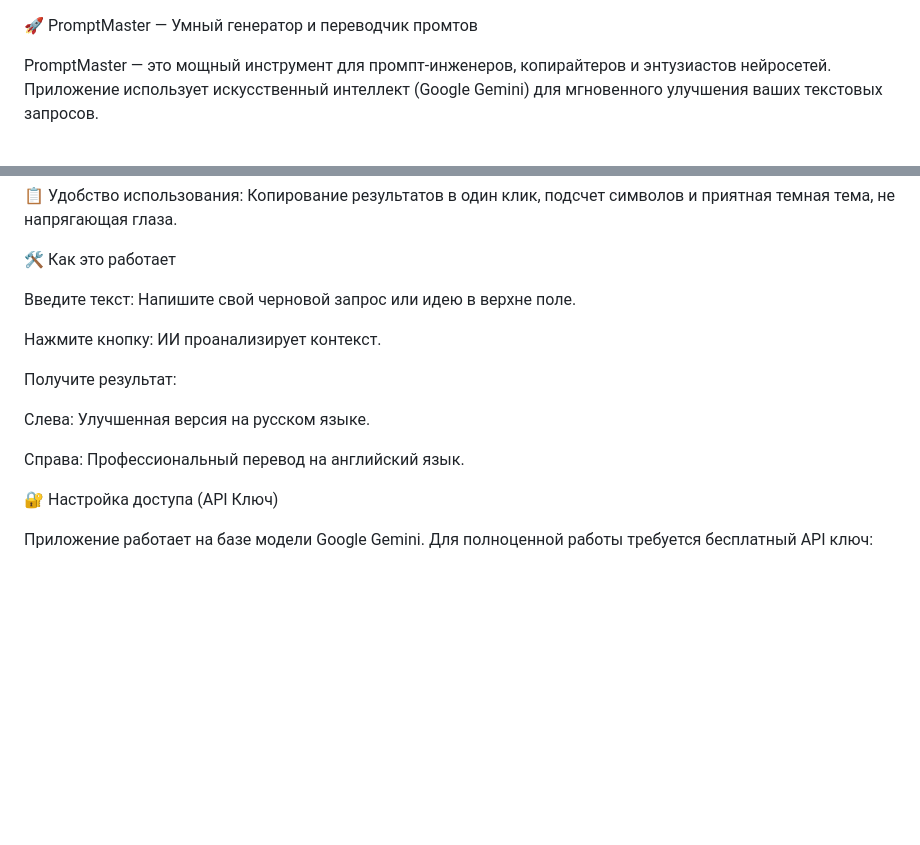
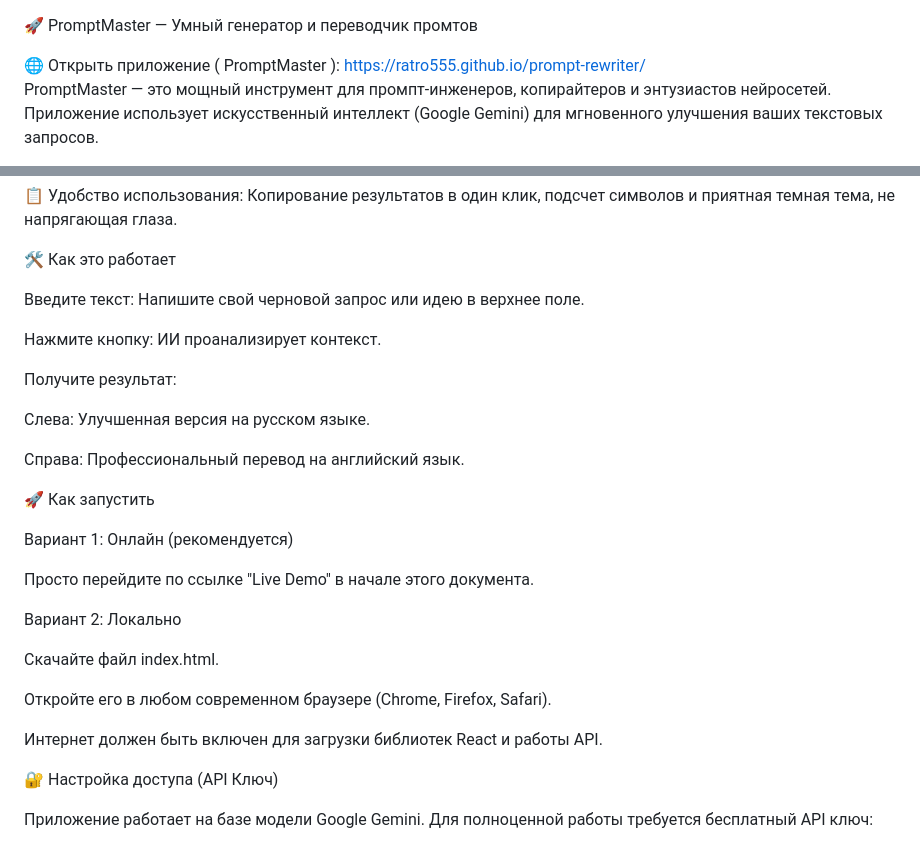
Before and after one commit to Ratro555/prompt-rewriter, a Markdown page: README.md, 2 parts joined by grey strips. Drawn GitHub-style; blank space fills up the shorter version.

```diff
--- a/README.md
+++ b/README.md
@@ -1,5 +1,6 @@
 🚀 PromptMaster — Умный генератор и переводчик промтов
 
+🌐 Открыть приложение ( PromptMaster ): https://ratro555.github.io/prompt-rewriter/
 PromptMaster — это мощный инструмент для промпт-инженеров, копирайтеров и энтузиастов нейросетей. Приложение использует искусственный интеллект (Google Gemini) для мгновенного улучшения ваших текстовых запросов.
 
 Вам больше не нужно мучиться с подбором синонимов или пользоваться переводчиком. Просто вставьте свою идею, и получите два профессиональных варианта промта.
@@ -16,7 +17,7 @@ PromptMaster — это мощный инструмент для промпт-и
 
 🛠 Как это работает
 
-Введите текст: Напишите свой черновой запрос или идею в верхне поле.
+Введите текст: Напишите свой черновой запрос или идею в верхнее поле.
 
 Нажмите кнопку: ИИ проанализирует контекст.
 
@@ -25,6 +26,20 @@ PromptMaster — это мощный инструмент для промпт-и
 Слева: Улучшенная версия на русском языке.
 
 Справа: Профессиональный перевод на английский язык.
+
+🚀 Как запустить
+
+Вариант 1: Онлайн (рекомендуется)
+
+Просто перейдите по ссылке "Live Demo" в начале этого документа.
+
+Вариант 2: Локально
+
+Скачайте файл index.html.
+
+Откройте его в любом современном браузере (Chrome, Firefox, Safari).
+
+Интернет должен быть включен для загрузки библиотек React и работы API.
 
 🔐 Настройка доступа (API Ключ)
 
```
